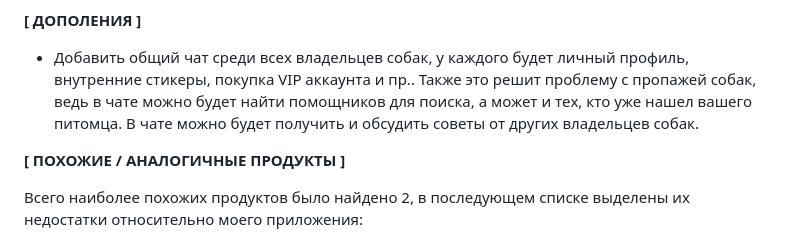
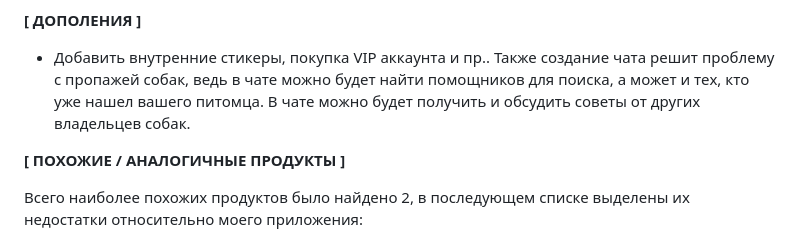
Before and after one commit to XRay876/IVR, a Markdown page: tisemenov_application.md, the part around the change. GitHub-like rendering.

```diff
--- a/tisemenov_application.md
+++ b/tisemenov_application.md
@@ -65,7 +65,7 @@
 
 **[ ДОПОЛЕНИЯ ]**
 
-- Добавить общий чат среди всех владельцев собак, у каждого будет личный профиль, внутренние стикеры, покупка VIP аккаунта и пр.. Также это решит проблему с пропажей собак, ведь в чате можно будет найти помощников для поиска, а может и тех, кто уже нашел вашего питомца. В чате можно будет получить и обсудить советы от других владельцев собак.
+- Добавить внутренние стикеры, покупка VIP аккаунта и пр.. Также создание чата решит проблему с пропажей собак, ведь в чате можно будет найти помощников для поиска, а может и тех, кто уже нашел вашего питомца. В чате можно будет получить и обсудить советы от других владельцев собак.
 
 **[ ПОХОЖИЕ / АНАЛОГИЧНЫЕ ПРОДУКТЫ ]**
 
```
